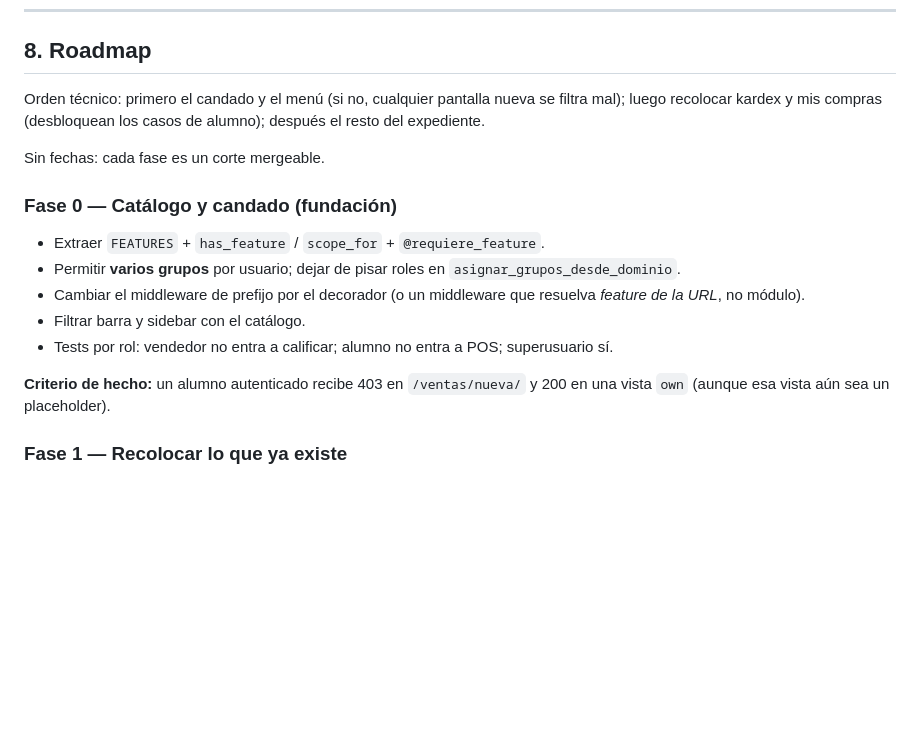
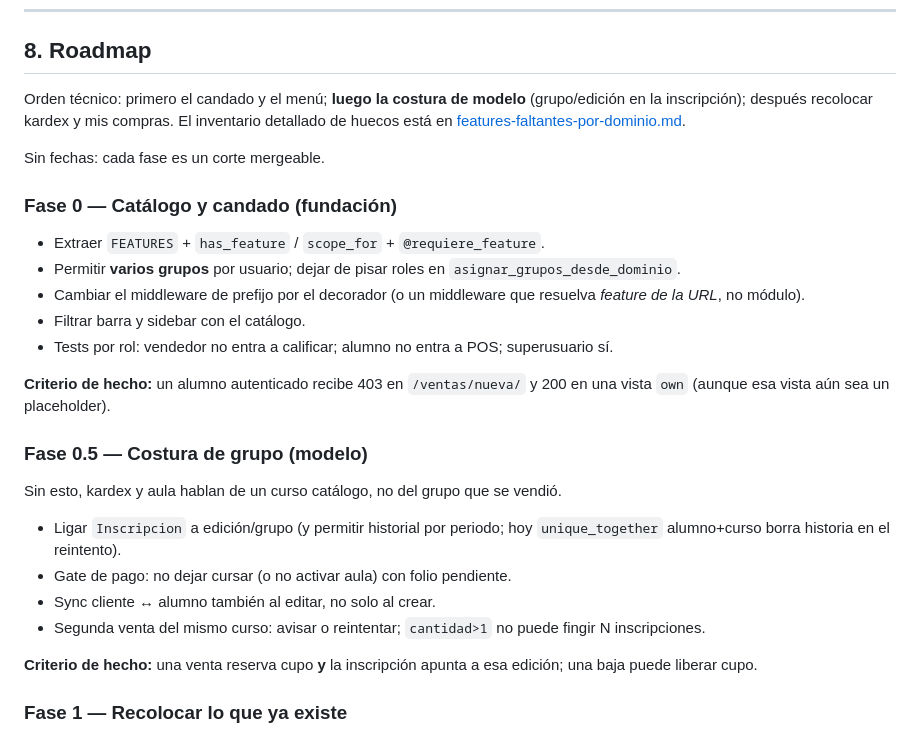
Before and after one commit to pablomillansotelo/sii-ingenio, a Markdown page: sii-django/docs/roles-dominios-rbac.md, the part around the change. Rendered like a GitHub page; blank space fills up the shorter version.

```diff
--- a/sii-django/docs/roles-dominios-rbac.md
+++ b/sii-django/docs/roles-dominios-rbac.md
@@ -415,7 +415,7 @@ Las apps actuales no coinciden con los oficios. No hace falta fusionarlas para e
 
 ## 8. Roadmap
 
-Orden técnico: primero el candado y el menú (si no, cualquier pantalla nueva se filtra mal); luego recolocar kardex y mis compras (desbloquean los casos de alumno); después el resto del expediente.
+Orden técnico: primero el candado y el menú; **luego la costura de modelo** (grupo/edición en la inscripción); después recolocar kardex y mis compras. El inventario detallado de huecos está en [features-faltantes-por-dominio.md](features-faltantes-por-dominio.md).
 
 Sin fechas: cada fase es un corte mergeable.
 
@@ -428,6 +428,17 @@ Sin fechas: cada fase es un corte mergeable.
 - Tests por rol: vendedor no entra a calificar; alumno no entra a POS; superusuario sí.
 
 **Criterio de hecho:** un alumno autenticado recibe 403 en `/ventas/nueva/` y 200 en una vista `own` (aunque esa vista aún sea un placeholder).
+
+### Fase 0.5 — Costura de grupo (modelo)
+
+Sin esto, kardex y aula hablan de un curso catálogo, no del grupo que se vendió.
+
+- Ligar `Inscripcion` a edición/grupo (y permitir historial por periodo; hoy `unique_together` alumno+curso borra historia en el reintento).
+- Gate de pago: no dejar cursar (o no activar aula) con folio pendiente.
+- Sync cliente ↔ alumno también al editar, no solo al crear.
+- Segunda venta del mismo curso: avisar o reintentar; `cantidad>1` no puede fingir N inscripciones.
+
+**Criterio de hecho:** una venta reserva cupo **y** la inscripción apunta a esa edición; una baja puede liberar cupo.
 
 ### Fase 1 — Recolocar lo que ya existe
 
```
Also changed, not shown: sii-django/docs/architecture.md (+1 -1 lines), sii-django/docs/features-faltantes-por-dominio.md (added, +221 -0 lines).
